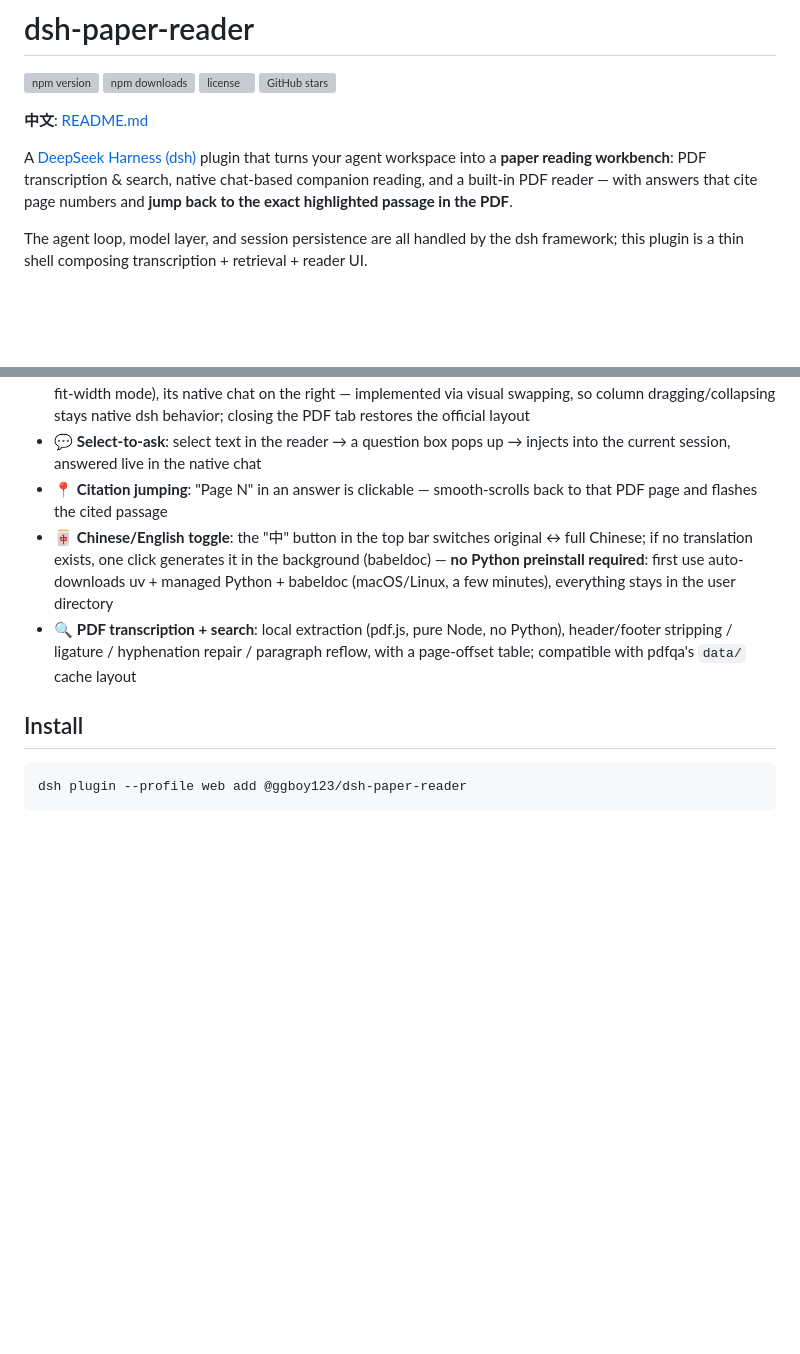
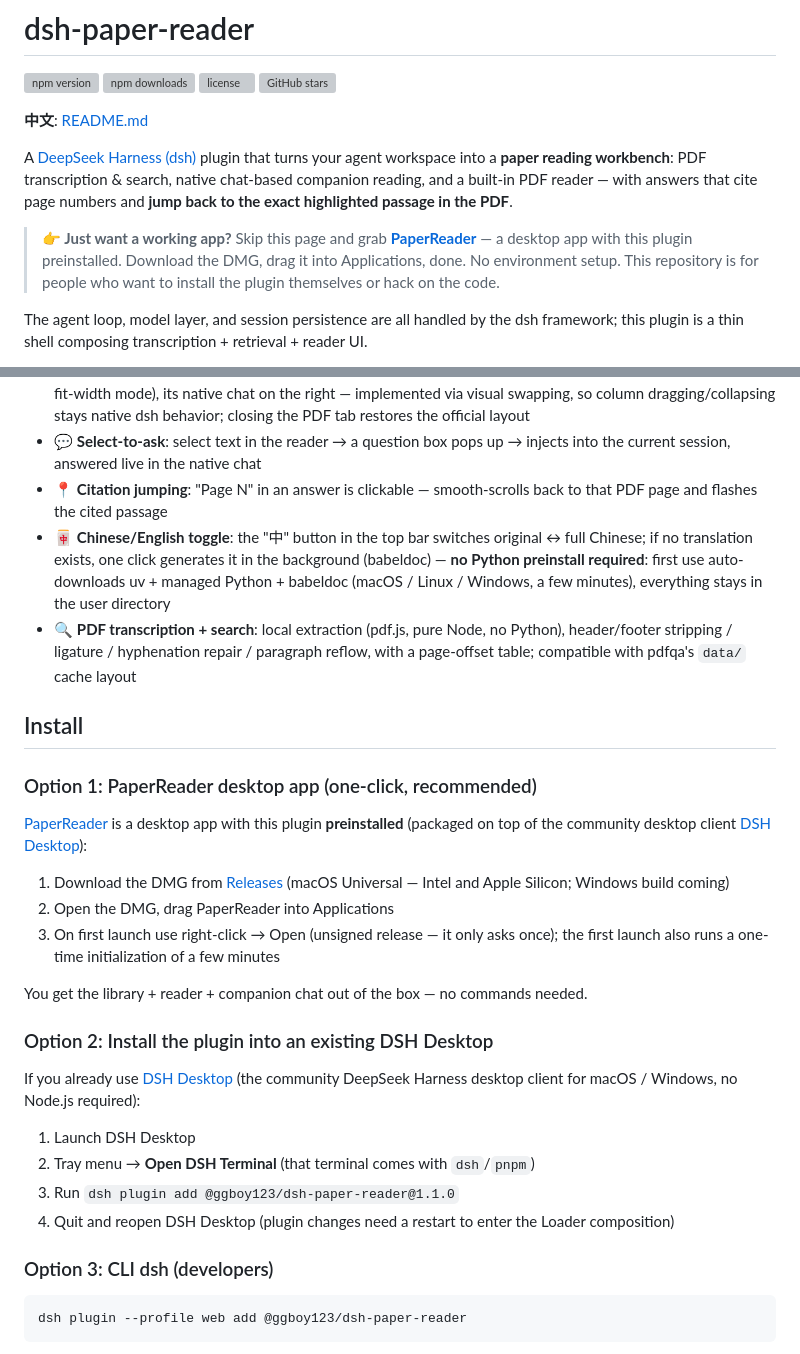
Before and after one commit to GGboya/dsh-paper-reader, a Markdown page: README_EN.md, 2 parts joined by grey strips. Drawn GitHub-style; blank space fills up the shorter version; grey boxes are pictures that could not be loaded.

````diff
--- a/README_EN.md
+++ b/README_EN.md
@@ -8,6 +8,8 @@
 **中文**: [README.md](README.md)
 
 A [DeepSeek Harness (dsh)](https://github.com/deepseek-ai/deepseek-harness) plugin that turns your agent workspace into a **paper reading workbench**: PDF transcription & search, native chat-based companion reading, and a built-in PDF reader — with answers that cite page numbers and **jump back to the exact highlighted passage in the PDF**.
+
+> **👉 Just want a working app?** Skip this page and grab [**PaperReader**](https://github.com/GGboya/PaperReader) — a desktop app with this plugin preinstalled. Download the DMG, drag it into Applications, done. No environment setup. This repository is for people who want to install the plugin themselves or hack on the code.
 
 The agent loop, model layer, and session persistence are all handled by the dsh framework; this plugin is a thin shell composing transcription + retrieval + reader UI.
 
@@ -28,10 +30,31 @@ The agent loop, model layer, and session persistence are all handled by the dsh
 - 📖 **Centered PDF reader**: the paper sits in the middle (PDF.js zoom / Retina rendering / text-layer selection / fit-width mode), its native chat on the right — implemented via visual swapping, so column dragging/collapsing stays native dsh behavior; closing the PDF tab restores the official layout
 - 💬 **Select-to-ask**: select text in the reader → a question box pops up → injects into the current session, answered live in the native chat
 - 📍 **Citation jumping**: "Page N" in an answer is clickable — smooth-scrolls back to that PDF page and flashes the cited passage
-- 🀄 **Chinese/English toggle**: the "中" button in the top bar switches original ↔ full Chinese; if no translation exists, one click generates it in the background (babeldoc) — **no Python preinstall required**: first use auto-downloads uv + managed Python + babeldoc (macOS/Linux, a few minutes), everything stays in the user directory
+- 🀄 **Chinese/English toggle**: the "中" button in the top bar switches original ↔ full Chinese; if no translation exists, one click generates it in the background (babeldoc) — **no Python preinstall required**: first use auto-downloads uv + managed Python + babeldoc (macOS / Linux / Windows, a few minutes), everything stays in the user directory
 - 🔍 **PDF transcription + search**: local extraction (pdf.js, pure Node, no Python), header/footer stripping / ligature / hyphenation repair / paragraph reflow, with a page-offset table; compatible with pdfqa's `data/` cache layout
 
 ## Install
+
+### Option 1: PaperReader desktop app (one-click, recommended)
+
+[PaperReader](https://github.com/GGboya/PaperReader) is a desktop app with this plugin **preinstalled** (packaged on top of the community desktop client [DSH Desktop](https://github.com/anywhere-labs/dsh-desktop)):
+
+1. Download the DMG from [Releases](https://github.com/GGboya/PaperReader/releases/latest) (macOS Universal — Intel and Apple Silicon; Windows build coming)
+2. Open the DMG, drag PaperReader into Applications
+3. On first launch use right-click → Open (unsigned release — it only asks once); the first launch also runs a one-time initialization of a few minutes
+
+You get the library + reader + companion chat out of the box — no commands needed.
+
+### Option 2: Install the plugin into an existing DSH Desktop
+
+If you already use [DSH Desktop](https://github.com/anywhere-labs/dsh-desktop) (the community DeepSeek Harness desktop client for macOS / Windows, no Node.js required):
+
+1. Launch DSH Desktop
+2. Tray menu → **Open DSH Terminal** (that terminal comes with `dsh`/`pnpm`)
+3. Run `dsh plugin add @ggboy123/dsh-paper-reader@1.1.0`
+4. Quit and reopen DSH Desktop (plugin changes need a restart to enter the Loader composition)
+
+### Option 3: CLI dsh (developers)
 
 ```bash
 dsh plugin --profile web add @ggboy123/dsh-paper-reader
````
Also changed, not shown: README.md (+15 -3 lines).
